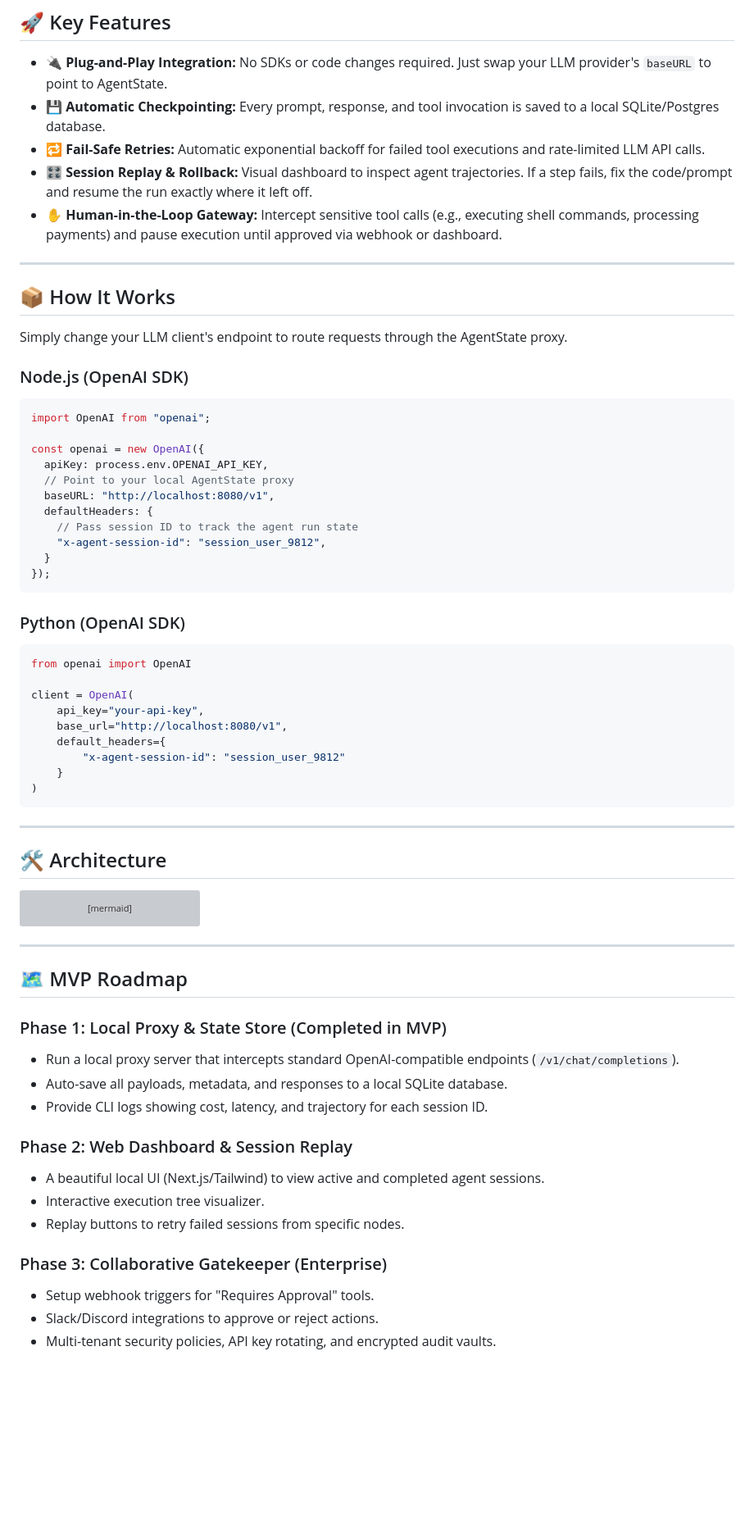
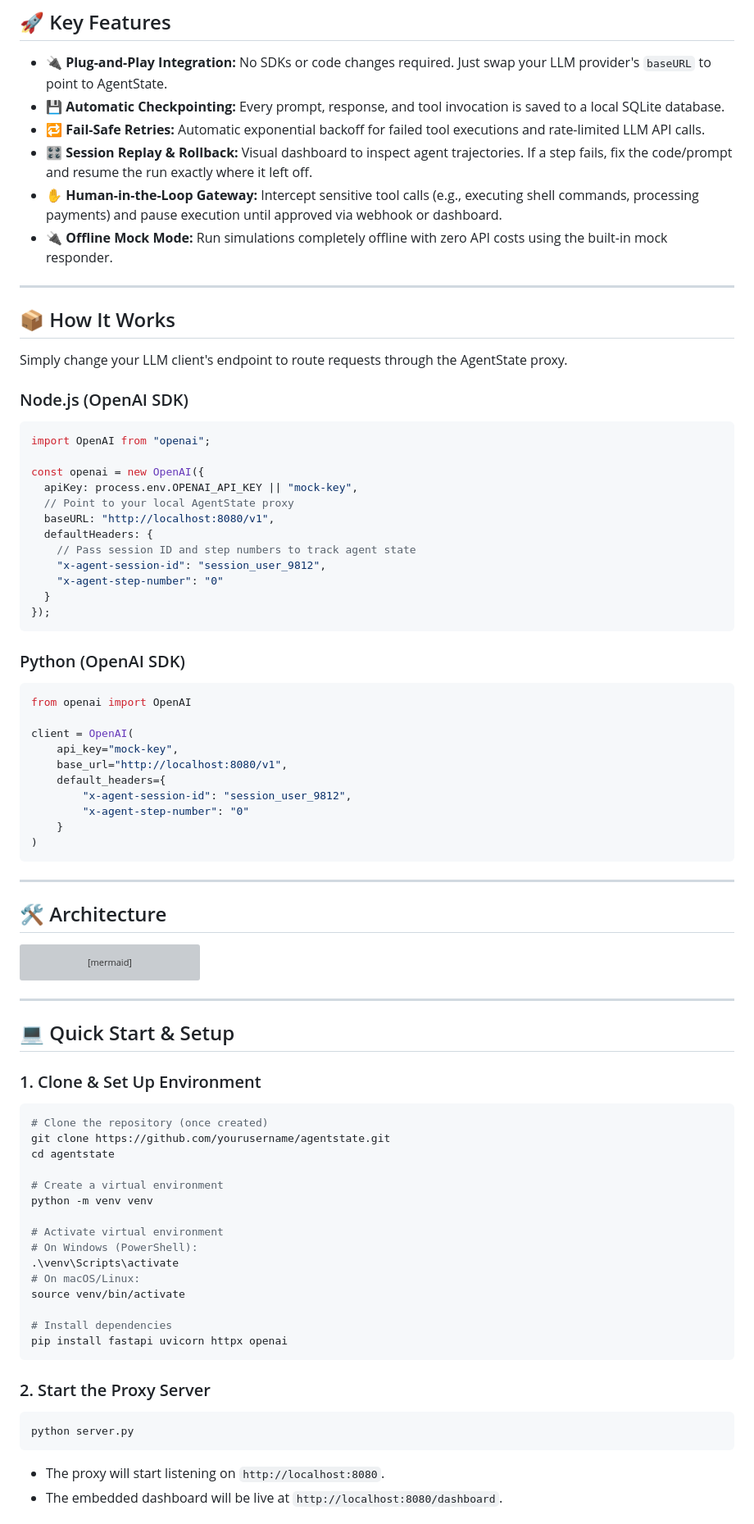
Before and after one commit to aleenz1102/AgentState, a Markdown page: README.md, the part around one of its changes. Shown at 82% size. Drawn GitHub-style; blank space fills up the shorter version; grey boxes are pictures that could not be loaded.

Commit message:
docs: expand README with setup, API ref, and GitHub publishing instructions

````diff
--- a/README.md
+++ b/README.md
@@ -10,10 +14,11 @@
 ## 🚀 Key Features
 
 * **🔌 Plug-and-Play Integration:** No SDKs or code changes required. Just swap your LLM provider's `baseURL` to point to AgentState.
-* **💾 Automatic Checkpointing:** Every prompt, response, and tool invocation is saved to a local SQLite/Postgres database.
+* **💾 Automatic Checkpointing:** Every prompt, response, and tool invocation is saved to a local SQLite database.
 * **🔁 Fail-Safe Retries:** Automatic exponential backoff for failed tool executions and rate-limited LLM API calls.
 * **🎛️ Session Replay & Rollback:** Visual dashboard to inspect agent trajectories. If a step fails, fix the code/prompt and resume the run exactly where it left off.
 * **✋ Human-in-the-Loop Gateway:** Intercept sensitive tool calls (e.g., executing shell commands, processing payments) and pause execution until approved via webhook or dashboard.
+* **🔌 Offline Mock Mode:** Run simulations completely offline with zero API costs using the built-in mock responder.
 
 ---
 
@@ -26,12 +31,13 @@ Simply change your LLM client's endpoint to route requests through the AgentStat
 import OpenAI from "openai";
 
 const openai = new OpenAI({
-  apiKey: process.env.OPENAI_API_KEY,
+  apiKey: process.env.OPENAI_API_KEY || "mock-key",
   // Point to your local AgentState proxy
   baseURL: "http://localhost:8080/v1",
   defaultHeaders: {
-    // Pass session ID to track the agent run state
+    // Pass session ID and step numbers to track agent state
     "x-agent-session-id": "session_user_9812",
+    "x-agent-step-number": "0"
   }
 });
 ```
@@ -41,10 +47,11 @@ const openai = new OpenAI({
 from openai import OpenAI
 
 client = OpenAI(
-    api_key="your-api-key",
+    api_key="mock-key",
     base_url="http://localhost:8080/v1",
     default_headers={
-        "x-agent-session-id": "session_user_9812"
+        "x-agent-session-id": "session_user_9812",
+        "x-agent-step-number": "0"
     }
 )
 ```
@@ -65,19 +72,32 @@ graph TD
 
 ---
 
-## 🗺️ MVP Roadmap
+## 💻 Quick Start & Setup
 
-### Phase 1: Local Proxy & State Store (Completed in MVP)
-* Run a local proxy server that intercepts standard OpenAI-compatible endpoints (`/v1/chat/completions`).
-* Auto-save all payloads, metadata, and responses to a local SQLite database.
-* Provide CLI logs showing cost, latency, and trajectory for each session ID.
+### 1. Clone & Set Up Environment
 
-### Phase 2: Web Dashboard & Session Replay
-* A beautiful local UI (Next.js/Tailwind) to view active and completed agent sessions.
-* Interactive execution tree visualizer.
-* Replay buttons to retry failed sessions from specific nodes.
+```bash
+# Clone the repository (once created)
+git clone https://github.com/yourusername/agentstate.git
+cd agentstate
 
-### Phase 3: Collaborative Gatekeeper (Enterprise)
-* Setup webhook triggers for "Requires Approval" tools.
-* Slack/Discord integrations to approve or reject actions.
-* Multi-tenant security policies, API key rotating, and encrypted audit vaults.
+# Create a virtual environment
+python -m venv venv
+
+# Activate virtual environment
+# On Windows (PowerShell):
+.\venv\Scripts\activate
+# On macOS/Linux:
+source venv/bin/activate
+
+# Install dependencies
+pip install fastapi uvicorn httpx openai
+```
+
+### 2. Start the Proxy Server
+```bash
+python server.py
+```
+* The proxy will start listening on `http://localhost:8080`.
+* The embedded dashboard will be live at `http://localhost:8080/dashboard`.
+
````
Also changed, not shown: other parts of README.md (+57 -0 lines).
